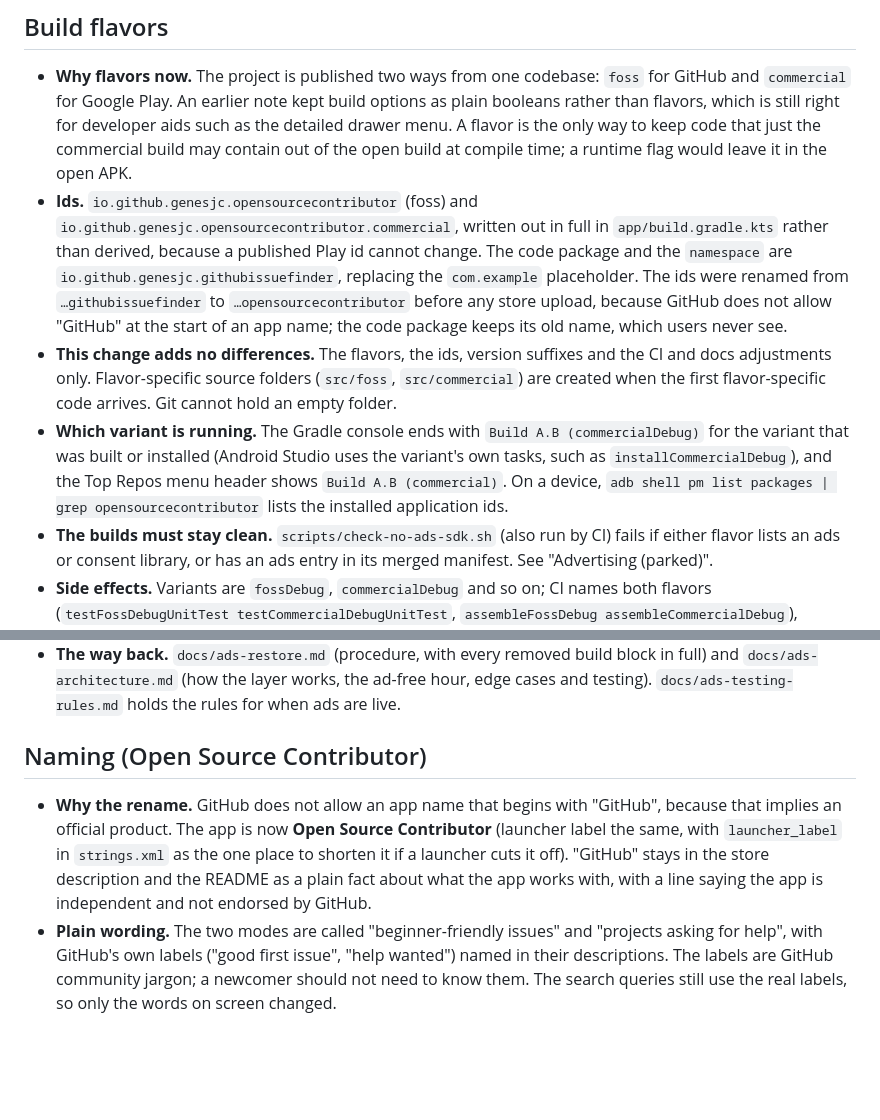
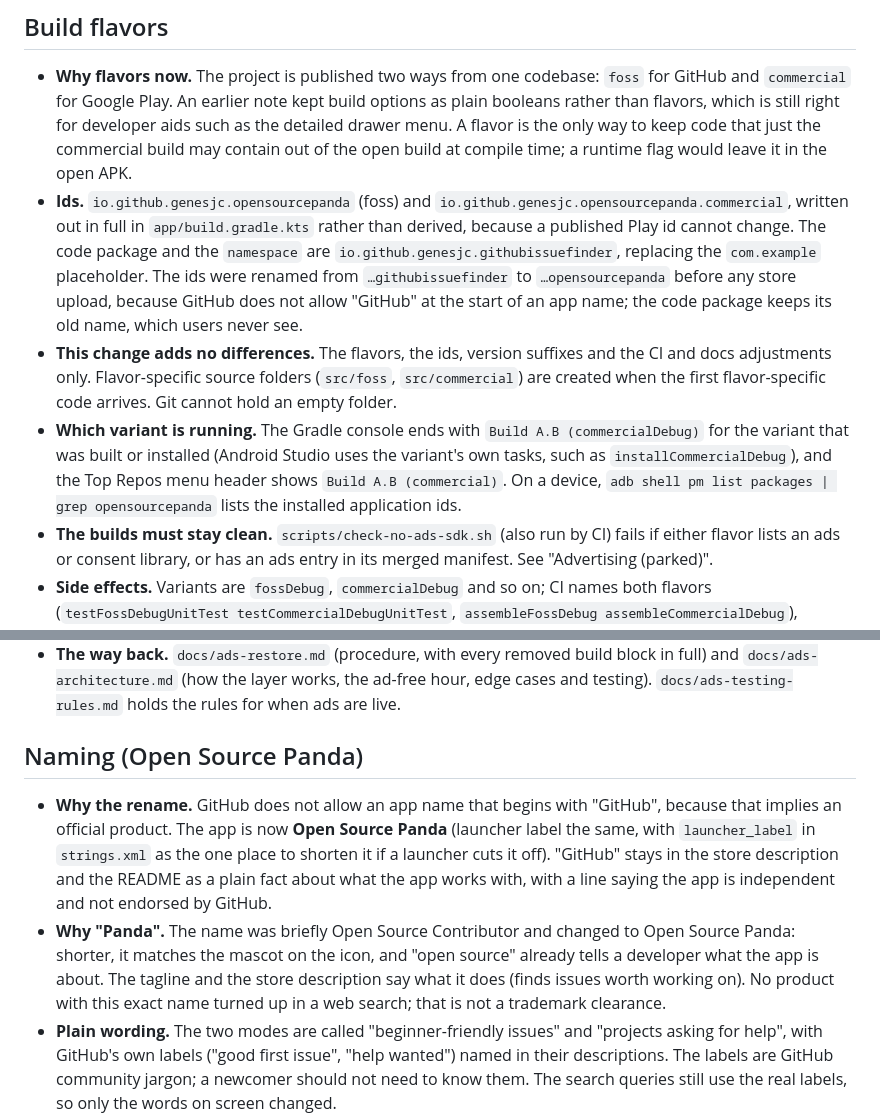
Before and after one commit to GeneSJC/CodeFixPanda_Kotlin, a Markdown page: docs/design-notes.md, 2 parts joined by grey strips. Drawn GitHub-style; blank space fills up the shorter version.

```diff
--- a/docs/design-notes.md
+++ b/docs/design-notes.md
@@ -127,9 +127,9 @@ Decisions that are worth remembering but too long for a code comment. Code point
 ## Build flavors
 
 - **Why flavors now.** The project is published two ways from one codebase: `foss` for GitHub and `commercial` for Google Play. An earlier note kept build options as plain booleans rather than flavors, which is still right for developer aids such as the detailed drawer menu. A flavor is the only way to keep code that just the commercial build may contain out of the open build at compile time; a runtime flag would leave it in the open APK.
-- **Ids.** `io.github.genesjc.opensourcecontributor` (foss) and `io.github.genesjc.opensourcecontributor.commercial`, written out in full in `app/build.gradle.kts` rather than derived, because a published Play id cannot change. The code package and the `namespace` are `io.github.genesjc.githubissuefinder`, replacing the `com.example` placeholder. The ids were renamed from `…githubissuefinder` to `…opensourcecontributor` before any store upload, because GitHub does not allow "GitHub" at the start of an app name; the code package keeps its old name, which users never see.
+- **Ids.** `io.github.genesjc.opensourcepanda` (foss) and `io.github.genesjc.opensourcepanda.commercial`, written out in full in `app/build.gradle.kts` rather than derived, because a published Play id cannot change. The code package and the `namespace` are `io.github.genesjc.githubissuefinder`, replacing the `com.example` placeholder. The ids were renamed from `…githubissuefinder` to `…opensourcepanda` before any store upload, because GitHub does not allow "GitHub" at the start of an app name; the code package keeps its old name, which users never see.
 - **This change adds no differences.** The flavors, the ids, version suffixes and the CI and docs adjustments only. Flavor-specific source folders (`src/foss`, `src/commercial`) are created when the first flavor-specific code arrives. Git cannot hold an empty folder.
-- **Which variant is running.** The Gradle console ends with `Build A.B (commercialDebug)` for the variant that was built or installed (Android Studio uses the variant's own tasks, such as `installCommercialDebug`), and the Top Repos menu header shows `Build A.B (commercial)`. On a device, `adb shell pm list packages | grep opensourcecontributor` lists the installed application ids.
+- **Which variant is running.** The Gradle console ends with `Build A.B (commercialDebug)` for the variant that was built or installed (Android Studio uses the variant's own tasks, such as `installCommercialDebug`), and the Top Repos menu header shows `Build A.B (commercial)`. On a device, `adb shell pm list packages | grep opensourcepanda` lists the installed application ids.
 - **The builds must stay clean.** `scripts/check-no-ads-sdk.sh` (also run by CI) fails if either flavor lists an ads or consent library, or has an ads entry in its merged manifest. See "Advertising (parked)".
 - **Side effects.** Variants are `fossDebug`, `commercialDebug` and so on; CI names both flavors (`testFossDebugUnitTest testCommercialDebugUnitTest`, `assembleFossDebug assembleCommercialDebug`), because the bare `testDebugUnitTest` is ambiguous with two flavors. An existing install under the old id is a different app, so it does not update in place.
 
@@ -141,9 +141,10 @@ Decisions that are worth remembering but too long for a code comment. Code point
 - **The clean-build check.** `scripts/check-no-ads-sdk.sh` (also run by CI) fails if either flavor's release classpath lists an ads or consent library, or its merged manifest has an AdMob entry or the advertising-id permission. With ads parked there is no build to use as a positive control; the restore guide brings the old control back with the code.
 - **The way back.** `docs/ads-restore.md` (procedure, with every removed build block in full) and `docs/ads-architecture.md` (how the layer works, the ad-free hour, edge cases and testing). `docs/ads-testing-rules.md` holds the rules for when ads are live.
 
-## Naming (Open Source Contributor)
+## Naming (Open Source Panda)
 
-- **Why the rename.** GitHub does not allow an app name that begins with "GitHub", because that implies an official product. The app is now **Open Source Contributor** (launcher label the same, with `launcher_label` in `strings.xml` as the one place to shorten it if a launcher cuts it off). "GitHub" stays in the store description and the README as a plain fact about what the app works with, with a line saying the app is independent and not endorsed by GitHub.
+- **Why the rename.** GitHub does not allow an app name that begins with "GitHub", because that implies an official product. The app is now **Open Source Panda** (launcher label the same, with `launcher_label` in `strings.xml` as the one place to shorten it if a launcher cuts it off). "GitHub" stays in the store description and the README as a plain fact about what the app works with, with a line saying the app is independent and not endorsed by GitHub.
+- **Why "Panda".** The name was briefly Open Source Contributor and changed to Open Source Panda: shorter, it matches the mascot on the icon, and "open source" already tells a developer what the app is about. The tagline and the store description say what it does (finds issues worth working on). No product with this exact name turned up in a web search; that is not a trademark clearance.
 - **Plain wording.** The two modes are called "beginner-friendly issues" and "projects asking for help", with GitHub's own labels ("good first issue", "help wanted") named in their descriptions. The labels are GitHub community jargon; a newcomer should not need to know them. The search queries still use the real labels, so only the words on screen changed.
 - **What did not change.** The code package and the `namespace` stay `io.github.genesjc.githubissuefinder` (users never see them), as do the repository name and the `GitHubIssueFinder*` class names. The application ids did change, before any store upload.
 - **Icons.** The old backgrounds carried the letters G, H, I and F (GitHub Issue Finder). They are now plain gradients, made by `docs/images/make_launcher_icons.py`, so a future rename cannot leave wrong letters behind.
```
Also changed, not shown: README.md (+6 -6 lines), docs/ads-restore.md (+1 -1 lines), docs/images/banner.png, 6 other files.
